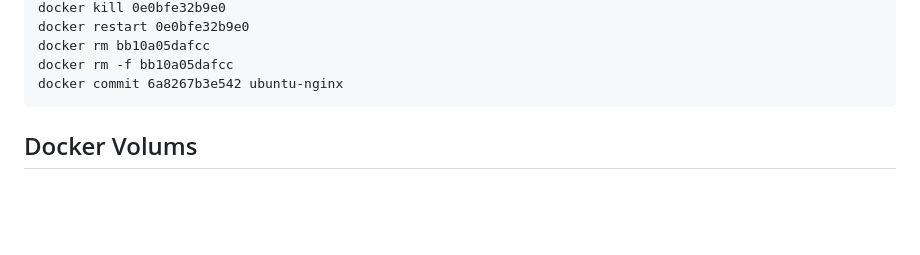
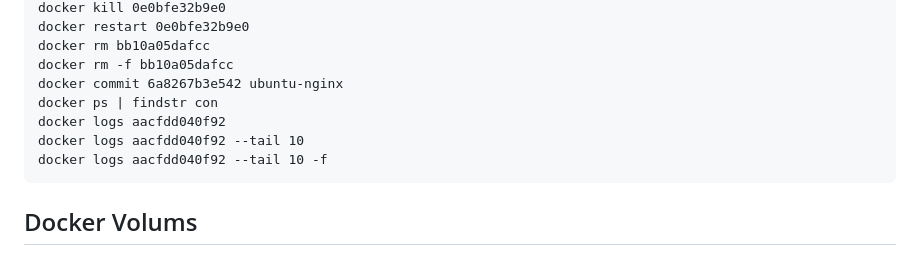
Before and after one commit to sushantrout/docker-complete-tutorial, a Markdown page: README.md, the part around the change. GitHub-like rendering; blank space fills up the shorter version.

````diff
--- a/README.md
+++ b/README.md
@@ -76,6 +76,10 @@ docker restart 0e0bfe32b9e0
 docker rm bb10a05dafcc
 docker rm -f bb10a05dafcc
 docker commit 6a8267b3e542 ubuntu-nginx
+docker ps | findstr con
+docker logs aacfdd040f92
+docker logs aacfdd040f92 --tail 10
+docker logs aacfdd040f92 --tail 10 -f
 ```
 
 ## Docker Volums
````
